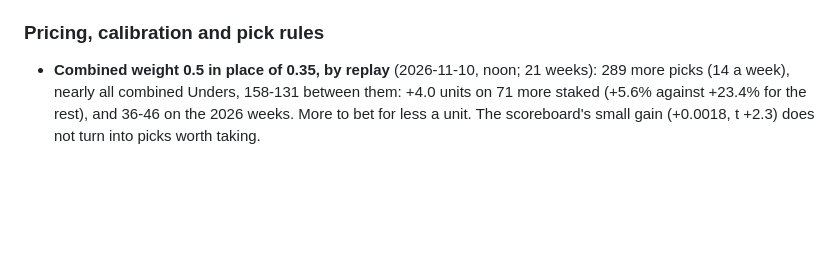
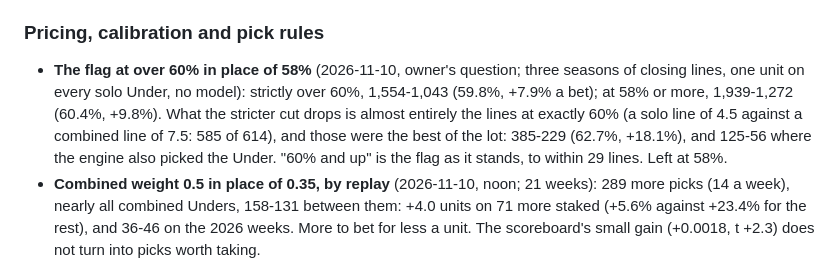
Before and after one commit to EvanDAmours/ArvellsStinkySlammerModel, a Markdown page: MODEL_LOG.md, the part around the change. GitHub-like rendering; blank space fills up the shorter version.

Commit message:
MODEL_LOG: the flag at over 60% measured against 58%
Three seasons of closing lines: the stricter cut drops the lines at exactly 60% (4.5 solo against 7.5
combined), which were the best of the flagged lines. Left at 58%. Smoke test 184 of 184.

Co-Authored-By: Claude Fable 5.2 <noreply@anthropic.com>
Claude-Session: https://claude.ai/code/session_01HQ3NZEBEqEVqZzw6Txp4Vo

```diff
--- a/MODEL_LOG.md
+++ b/MODEL_LOG.md
@@ -488,6 +488,7 @@ record where they concern picks.
 - **A wider spread for thin histories** (2026-11-09; round 11): best-fit spread around the final projection by prior games 1.28 (2 games), 1.27 (3-4), 1.26 (5-7), 1.25 (8+): nothing to allow for.
 
 ### Pricing, calibration and pick rules
+- **The flag at over 60% in place of 58%** (2026-11-10, owner's question; three seasons of closing lines, one unit on every solo Under, no model): strictly over 60%, 1,554-1,043 (59.8%, +7.9% a bet); at 58% or more, 1,939-1,272 (60.4%, +9.8%). What the stricter cut drops is almost entirely the lines at exactly 60% (a solo line of 4.5 against a combined line of 7.5: 585 of 614), and those were the best of the lot: 385-229 (62.7%, +18.1%), and 125-56 where the engine also picked the Under. "60% and up" is the flag as it stands, to within 29 lines. Left at 58%.
 - **Combined weight 0.5 in place of 0.35, by replay** (2026-11-10, noon; 21 weeks): 289 more picks (14 a week), nearly all combined Unders, 158-131 between them: +4.0 units on 71 more staked (+5.6% against +23.4% for the rest), and 36-46 on the 2026 weeks. More to bet for less a unit. The scoreboard's small gain (+0.0018, t +2.3) does not turn into picks worth taking.
 - **A wider A** (2026-11-10, noon): every flagged solo Under with a clear checklist as an A: 229-97 (70%) on 15 a week, against 106-35 (75%) on 7 with the sleeper margin as well. The sleeper margin separates within the flag (73% against 65%), so it stays in the A.
 - **Part-time players' solo Unders and Rotowire's confirmation** (2026-11-10 candidates; rejected 11:40 am on the 2025 season): under 85% of the snaps 188-142 (57%) against 59% for the rest of the solo board; the share-gap or part-time lines with Rotowire's solo number well under the line 123-73 (63%) against 421-283 (60%) without. Off the card; `tools/holes.py` still scores them.
```
